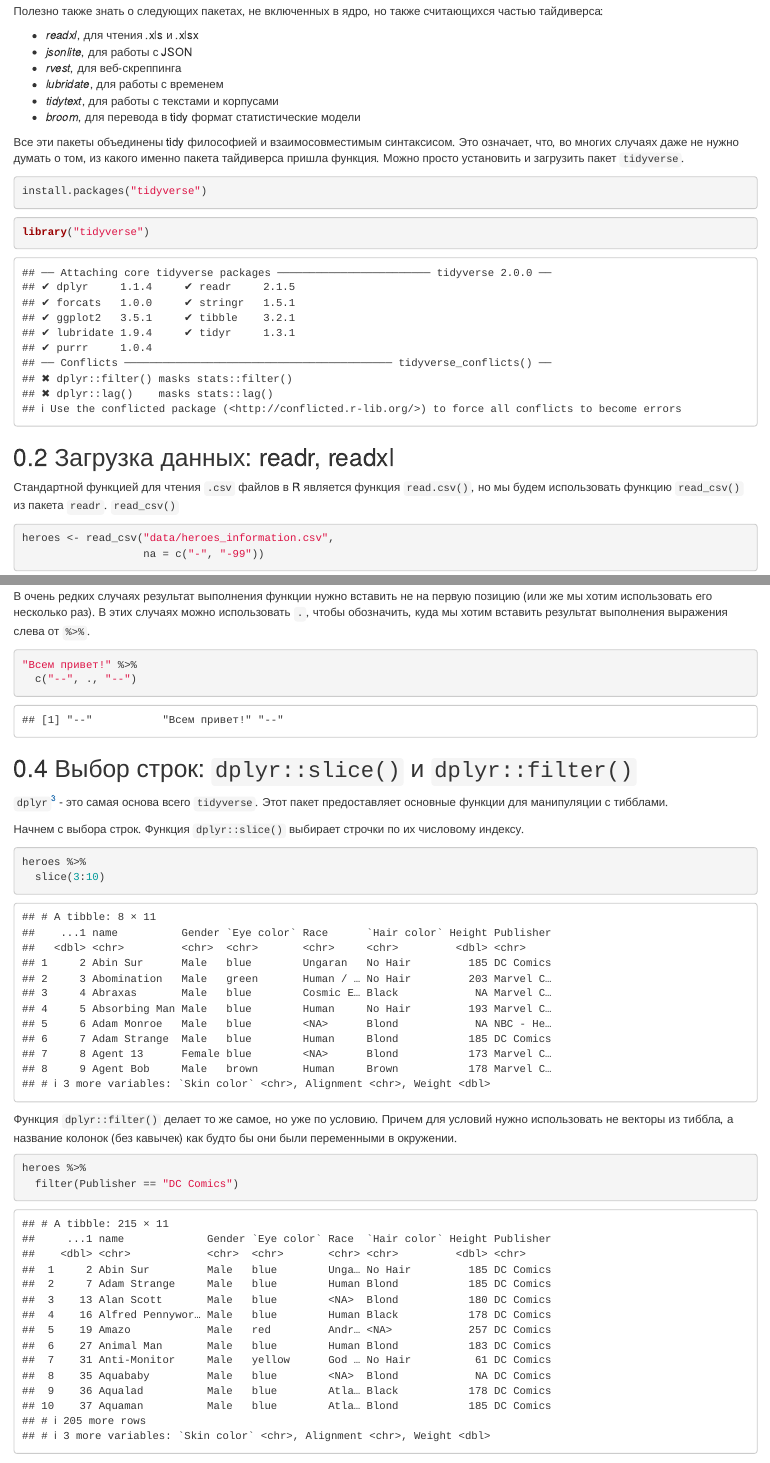
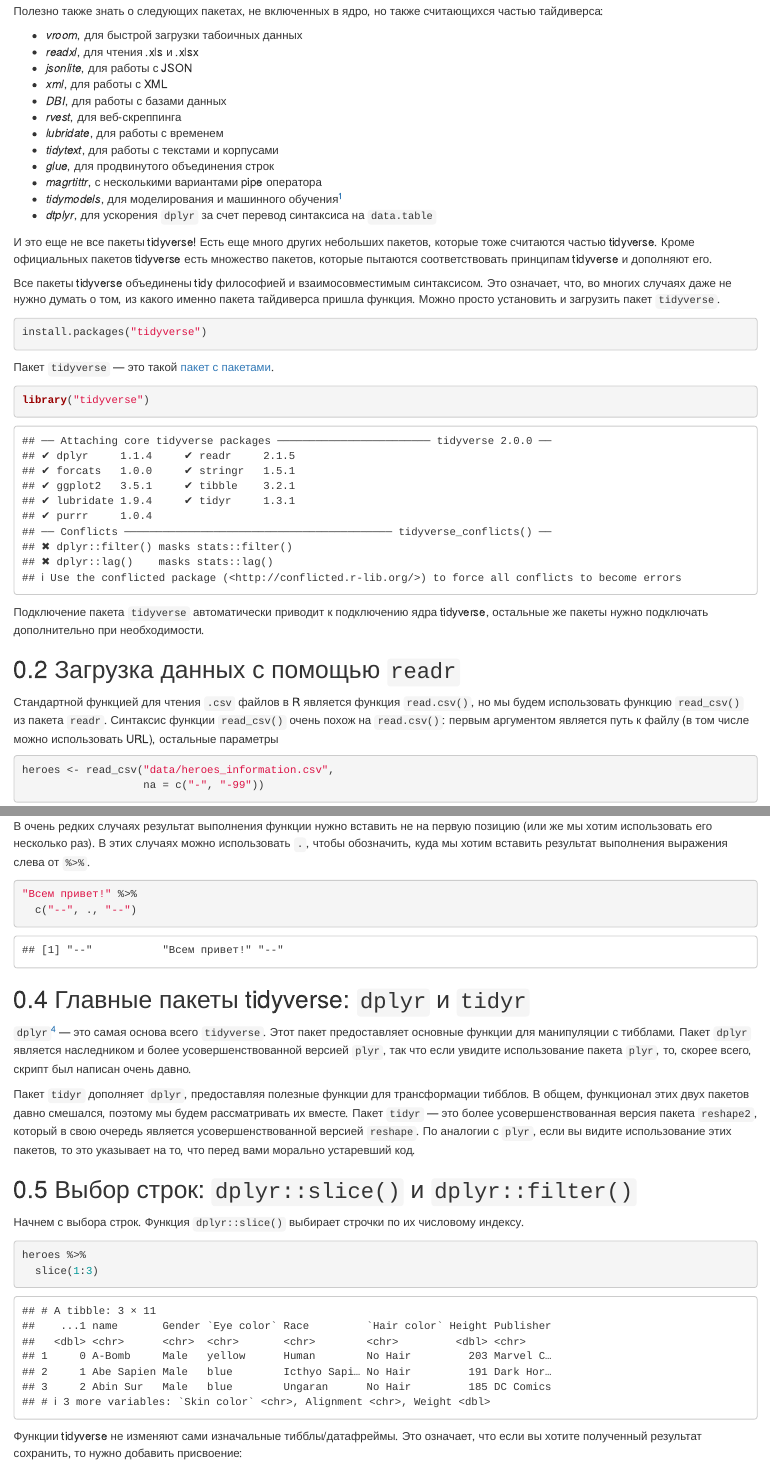
Before and after one commit to agricolamz/2020-2021-ds4dh, an R Markdown document (04-0-tidyverse_basic.Rmd): the page in a window 1100 px wide, from 330 px down, and a second part further down, joined at a grey line. Rendered offline with R 4.5, knitr and Pandoc, with nearby package versions; drawn as R Markdown's standard HTML page in place of the format the file asks for; some code elsewhere in the file could not run offline.

Commit message:
update tidyverse chapter

````diff
--- a/04-0-tidyverse_basic.Rmd
+++ b/04-0-tidyverse_basic.Rmd
@@ -17,27 +17,40 @@ tidyverse - это не один, а целое множество пакето
 
 Полезно также знать о следующих пакетах, не включенных в ядро, но также считающихся частью тайдиверса:
 
+* _vroom_, для быстрой загрузки табоичных данных
 * _readxl_, для чтения .xls и .xlsx
 * _jsonlite_, для работы с JSON
+* _xml_, для работы с XML
+* _DBI_, для работы с базами данных
 * _rvest_, для веб-скреппинга
 * _lubridate_, для работы с временем
 * _tidytext_, для работы с текстами и корпусами
-* _broom_, для перевода в tidy формат статистические модели
+* _glue_, для продвинутого объединения строк
+* _magrtittr_, с несколькими вариантами pipe оператора
+* _tidymodels_, для моделирования и машинного обучения[^tidymodels]
+* _dtplyr_, для ускорения `dplyr` за счет перевод синтаксиса на `data.table`
 
-Все эти пакеты объединены tidy философией и взаимосовместимым синтаксисом. Это означает, что, во многих случаях даже не нужно думать о том, из какого именно пакета тайдиверса пришла функция. Можно просто установить и загрузить пакет `tidyverse`.
+[^tidymodels]: Как и пакет `tidyverse`, `tidymodels` --- это пакет с несколькими пакетами.
+
+И это еще не все пакеты tidyverse! Есть еще много других небольших пакетов, которые тоже считаются частью tidyverse. Кроме официальных пакетов tidyverse есть множество пакетов, которые пытаются соответствовать принципам tidyverse и дополняют его.
+
+Все пакеты tidyverse объединены tidy философией и взаимосовместимым синтаксисом. Это означает, что, во многих случаях даже не нужно думать о том, из какого именно пакета тайдиверса пришла функция. Можно просто установить и загрузить пакет `tidyverse`.
 
 ```{r, eval = FALSE}
 install.packages("tidyverse")
 ```
 
+Пакет `tidyverse` --- это такой [пакет с пакетами](https://cs11.pikabu.ru/post_img/big/2019/03/12/11/1552415351186680692.jpg).
+
 ```{r, message = TRUE}
 library("tidyverse")
 ```
 
+Подключение пакета `tidyverse` автоматически приводит к подключению ядра tidyverse, остальные же пакеты нужно подключать дополнительно при необходимости.
 
-## Загрузка данных: readr, readxl
+## Загрузка данных с помощью `readr`
 
-Стандартной функцией для чтения `.csv` файлов в R является функция `read.csv()`, но мы будем использовать функцию `read_csv()` из пакета `readr`. `read_csv()`
+Стандартной функцией для чтения `.csv` файлов в R является функция `read.csv()`, но мы будем использовать функцию `read_csv()` из пакета `readr`. Синтаксис функции `read_csv()` очень похож на `read.csv()`: первым аргументом является путь к файлу (в том числе можно использовать URL), остальные параметры
 
 ```{r, message = TRUE}
 heroes <- read_csv("data/heroes_information.csv",
@@ -119,17 +127,23 @@ sum(sqrt(abs(sin(1:22))))
   c("--", ., "--")
 ```
 
-## Выбор строк: `dplyr::slice()` и `dplyr::filter()` {#tidy_filter}
+## Главные пакеты tidyverse: `dplyr` и `tidyr`
 
-`dplyr`[^2] - это самая основа всего `tidyverse`. Этот пакет предоставляет основные функции для манипуляции с тибблами.
+`dplyr`[^2] --- это самая основа всего `tidyverse`. Этот пакет предоставляет основные функции для манипуляции с тибблами. Пакет `dplyr` является наследником и более усовершенствованной версией `plyr`, так что если увидите использование пакета `plyr`, то, скорее всего, скрипт был написан очень давно.
 
 [^2]: [Есть споры о том, как это правильно читать](https://community.rstudio.com/t/pronunciations-of-common-r-terms/1810). Используемые варианты: *диплаер*, *диплюр*, *диплир*.
+
+Пакет `tidyr` дополняет `dplyr`, предоставляя полезные функции для трансформации тибблов. В общем, функционал этих двух пакетов давно смешался, поэтому мы будем рассматривать их вместе. Пакет `tidyr` --- это более усовершенствованная версия пакета `reshape2`, который в свою очередь является усовершенствованной версией `reshape`. По аналогии с `plyr`, если вы видите использование этих пакетов, то это указывает на то, что перед вами морально устаревший код.
+
+## Выбор строк: `dplyr::slice()` и `dplyr::filter()` {#tidy_filter}
 
 Начнем с выбора строк. Функция `dplyr::slice()` выбирает строчки по их числовому индексу.
 
 ```{r}
 heroes %>%
-  slice(3:10)
+  slice(1:3)
 ```
 
-Функция `dplyr::filter()` делает то же самое, но уже по условию. Причем для условий нужно использовать не векторы из тиббла, а название колонок (без кавычек) как будто бы они были переменными в окружении.
+Функции tidyverse не изменяют сами изначальные тибблы/датафреймы. Это означает, что если вы хотите полученный результат сохранить, то нужно добавить присвоение:
+
+```{r}
````
Also changed, not shown: docs/search_index.json, 04-0-tidyverse_basic.Rmd (53 more changed lines), 14 other files.
